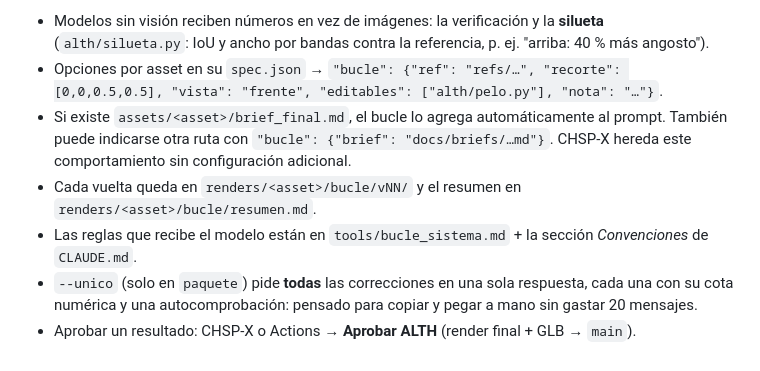
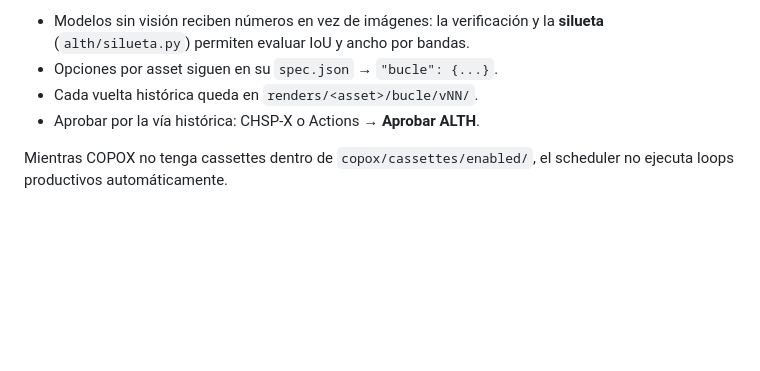
Before and after one commit to Klymapo/alth-meta, a Markdown page: README.md, the part around one of its changes. GitHub-like rendering; blank space fills up the shorter version.

```diff
--- a/README.md
+++ b/README.md
@@ -36,10 +60,7 @@ OpenAI, o a mano copiando y pegando en un chat gratis. No corre el modo final ni
 
-- Modelos sin visión reciben números en vez de imágenes: la verificación y la **silueta**
-  (`alth/silueta.py`: IoU y ancho por bandas contra la referencia, p. ej. "arriba: 40 % más angosto").
-- Opciones por asset en su `spec.json` → `"bucle": {"ref": "refs/…", "recorte": [0,0,0.5,0.5], "vista": "frente", "editables": ["alth/pelo.py"], "nota": "…"}`.
-- Si existe `assets/<asset>/brief_final.md`, el bucle lo agrega automáticamente al prompt. También puede indicarse otra ruta con `"bucle": {"brief": "docs/briefs/…md"}`. CHSP-X hereda este comportamiento sin configuración adicional.
-- Cada vuelta queda en `renders/<asset>/bucle/vNN/` y el resumen en `renders/<asset>/bucle/resumen.md`.
-- Las reglas que recibe el modelo están en `tools/bucle_sistema.md` + la sección *Convenciones* de `CLAUDE.md`.
-- `--unico` (solo en `paquete`) pide **todas** las correcciones en una sola respuesta, cada una con su cota
-  numérica y una autocomprobación: pensado para copiar y pegar a mano sin gastar 20 mensajes.
-- Aprobar un resultado: CHSP-X o Actions → **Aprobar ALTH** (render final + GLB → `main`).
+- Modelos sin visión reciben números en vez de imágenes: la verificación y la **silueta** (`alth/silueta.py`) permiten evaluar IoU y ancho por bandas.
+- Opciones por asset siguen en su `spec.json` → `"bucle": {...}`.
+- Cada vuelta histórica queda en `renders/<asset>/bucle/vNN/`.
+- Aprobar por la vía histórica: CHSP-X o Actions → **Aprobar ALTH**.
+
+Mientras COPOX no tenga cassettes dentro de `copox/cassettes/enabled/`, el scheduler no ejecuta loops productivos automáticamente.
```
Also changed, not shown: other parts of README.md (+32 -8 lines).
